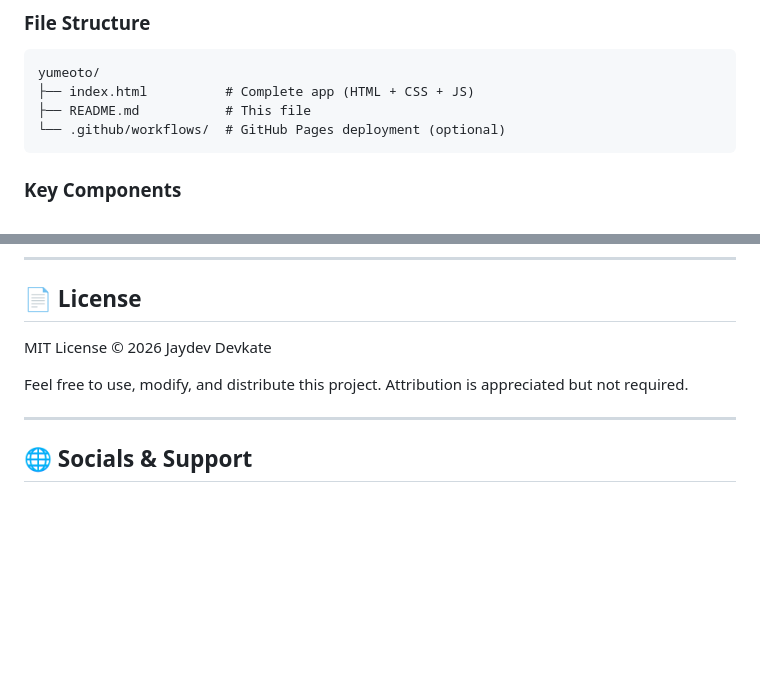
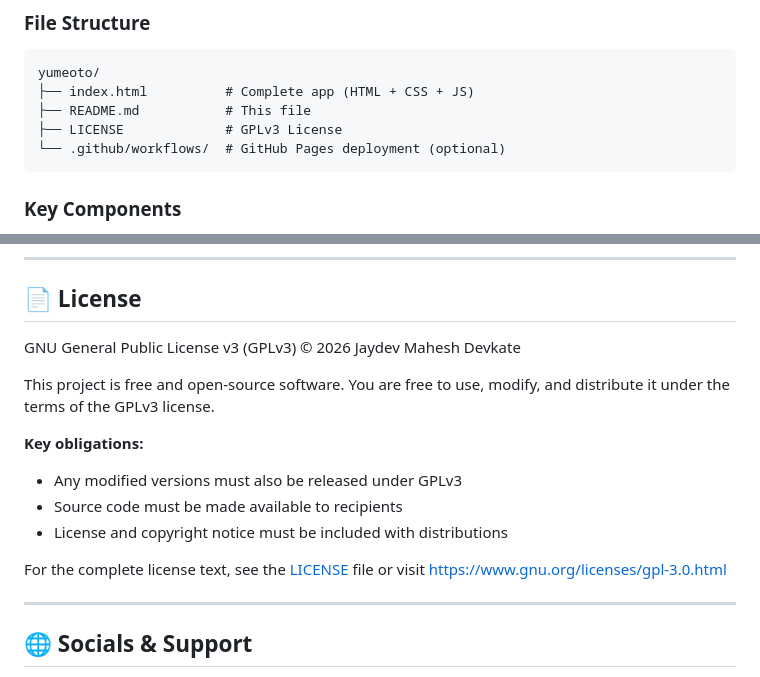
Before and after one commit to arumajirohz/yumeoto, a Markdown page: README.md, 2 parts joined by grey strips. Rendered like a GitHub page; blank space fills up the shorter version.

Commit message:
docs: Update LICENSE references from MIT to GPLv3

````diff
--- a/README.md
+++ b/README.md
@@ -147,6 +147,7 @@ Built for deep work sessions, long study blocks, and late-night calm.
 yumeoto/
 ├── index.html          # Complete app (HTML + CSS + JS)
 ├── README.md           # This file
+├── LICENSE             # GPLv3 License
 └── .github/workflows/  # GitHub Pages deployment (optional)
 ```
 
@@ -201,9 +202,16 @@ You can fork and modify the application easily:
 
 ## 📄 License
 
-MIT License © 2026 Jaydev Devkate
+GNU General Public License v3 (GPLv3) © 2026 Jaydev Mahesh Devkate
 
-Feel free to use, modify, and distribute this project. Attribution is appreciated but not required.
+This project is free and open-source software. You are free to use, modify, and distribute it under the terms of the GPLv3 license.
+
+**Key obligations:**
+- Any modified versions must also be released under GPLv3
+- Source code must be made available to recipients
+- License and copyright notice must be included with distributions
+
+For the complete license text, see the [LICENSE](LICENSE) file or visit https://www.gnu.org/licenses/gpl-3.0.html
 
 ---
 
````
